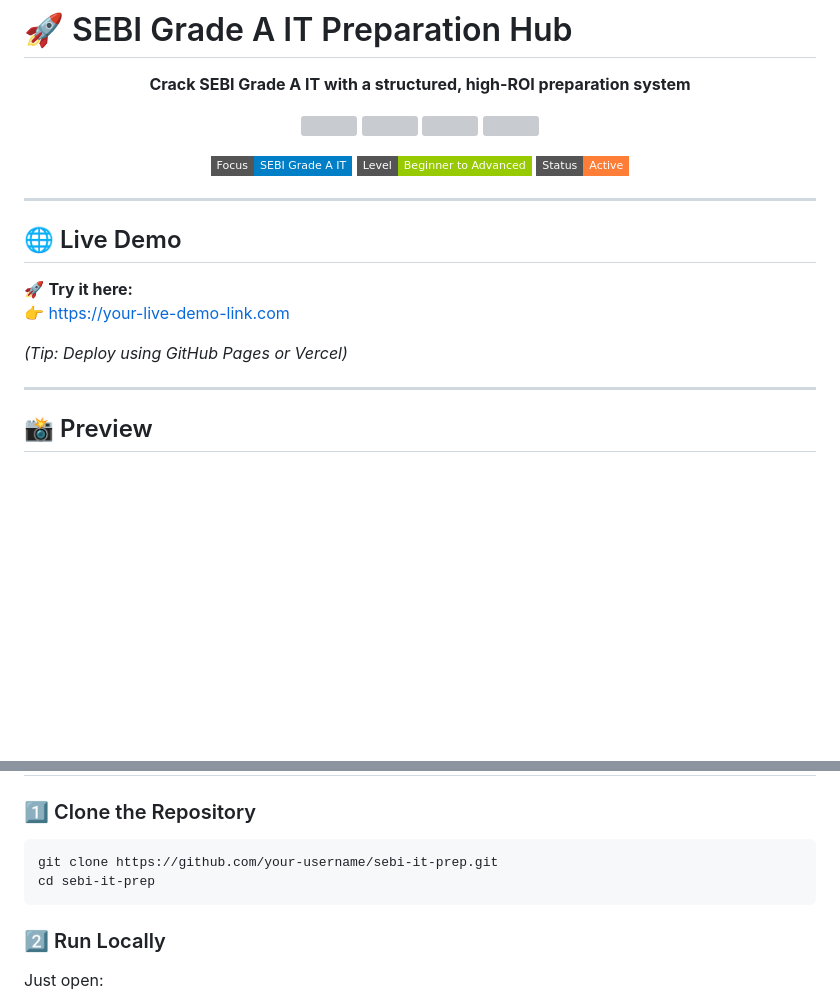
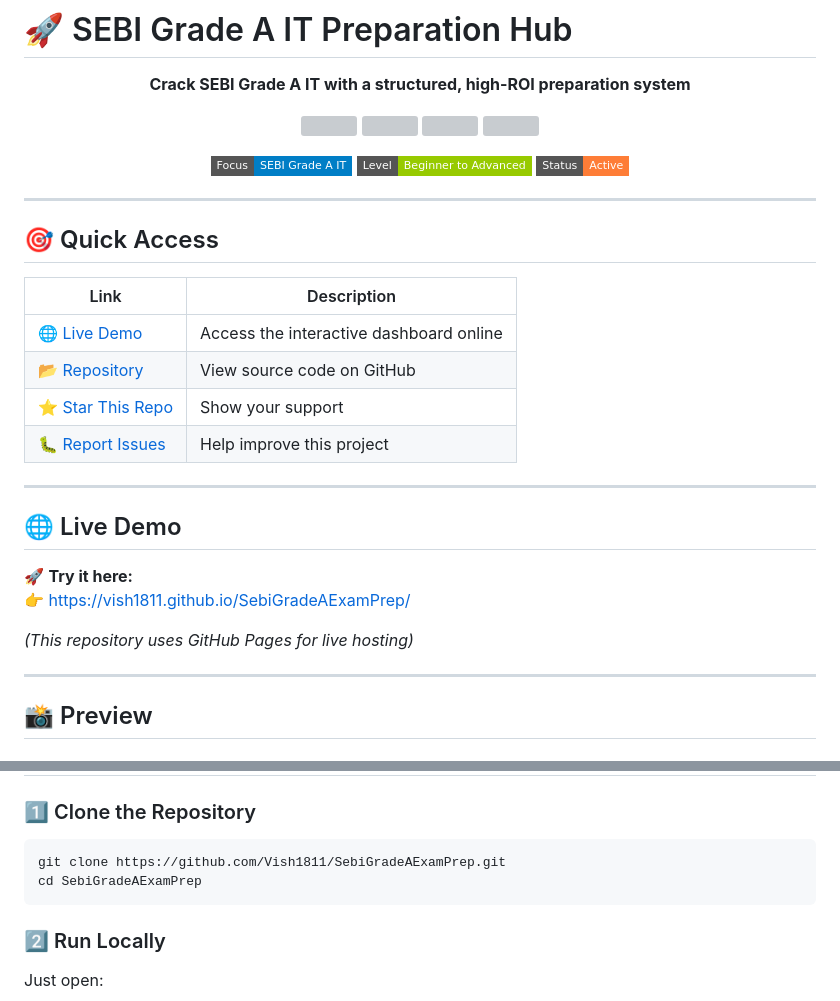
Before and after one commit to Vish1811/SebiGradeAExamPrep, a Markdown page: README.md, 2 parts joined by grey strips. Rendered like a GitHub page; badges without logos; blank space fills up the shorter version; grey boxes are pictures that could not be loaded.

Commit message:
Update README.md file with new content

````diff
--- a/README.md
+++ b/README.md
@@ -27,12 +27,23 @@
 
 ---
 
+## 🎯 Quick Access
+
+| Link | Description |
+|------|------------|
+| 🌐 [Live Demo](https://vish1811.github.io/SebiGradeAExamPrep/) | Access the interactive dashboard online |
+| 📂 [Repository](https://github.com/Vish1811/SebiGradeAExamPrep) | View source code on GitHub |
+| ⭐ [Star This Repo](https://github.com/Vish1811/SebiGradeAExamPrep/stargazers) | Show your support |
+| 🐛 [Report Issues](https://github.com/Vish1811/SebiGradeAExamPrep/issues) | Help improve this project |
+
+---
+
 ## 🌐 Live Demo
 
 🚀 **Try it here:**
-👉 https://your-live-demo-link.com
+👉 https://vish1811.github.io/SebiGradeAExamPrep/
 
-*(Tip: Deploy using GitHub Pages or Vercel)*
+*(This repository uses GitHub Pages for live hosting)*
 
 ---
 
@@ -88,8 +99,8 @@ sebi-it-prep/
 
 ### 1️⃣ Clone the Repository
 ```bash
-git clone https://github.com/your-username/sebi-it-prep.git
-cd sebi-it-prep
+git clone https://github.com/Vish1811/SebiGradeAExamPrep.git
+cd SebiGradeAExamPrep
 ```
 
 ### 2️⃣ Run Locally
````
Also changed, not shown: other parts of README.md (+8 -8 lines).
